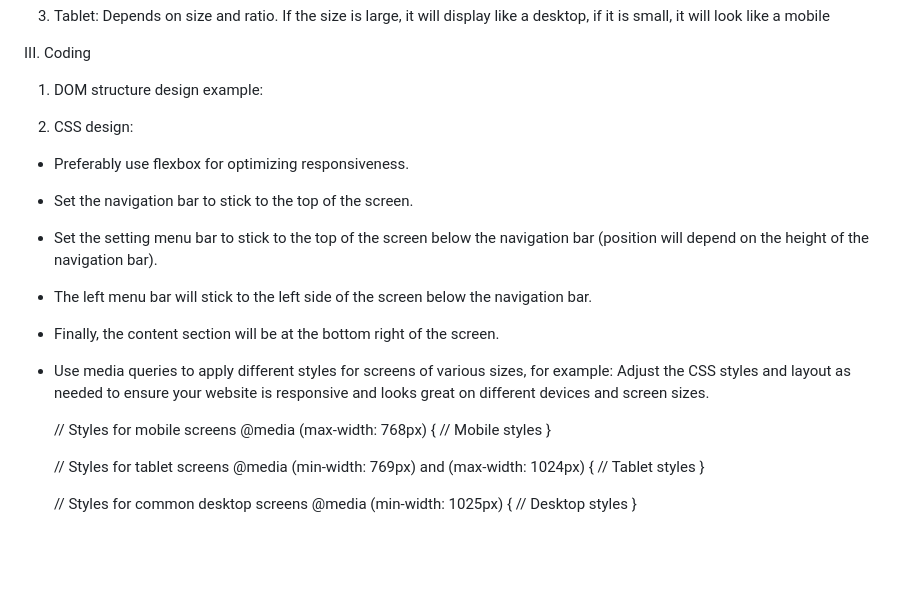
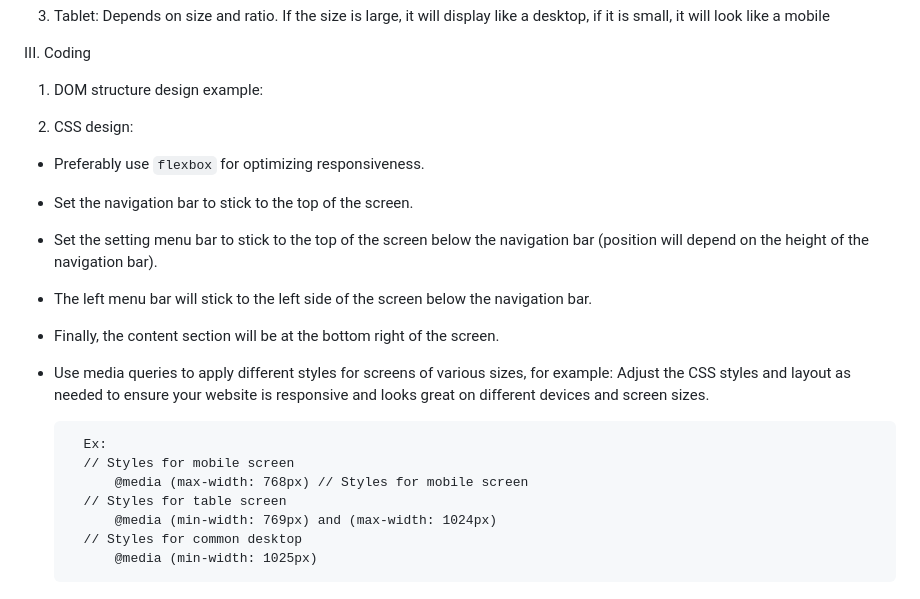
Before and after one commit to hung73cs/Test, a Markdown page: Test1.1/TestDesignUI/test_English.md, the part around one of its changes. Rendered like a GitHub page; blank space fills up the shorter version.

```diff
--- a/Test1.1/TestDesignUI/test_English.md
+++ b/Test1.1/TestDesignUI/test_English.md
@@ -32,7 +34,7 @@ III. Coding
         <div class="setting-menu-bar"></div>
         <div class="left-menu-bar"></div>
         <div class="content">
-            <div class="main-text"></div>
+     <div class="main-text"></div>
             <div class="content-option"></div>
             <div class="comments"></div>
         </div>
@@ -40,7 +42,7 @@ III. Coding
 </html>
 
 2. CSS design:
-- Preferably use flexbox for optimizing responsiveness.
+- Preferably use `flexbox` for optimizing responsiveness.
 - Set the navigation bar to stick to the top of the screen.
 - Set the setting menu bar to stick to the top of the screen below the navigation bar (position will depend on the height of the navigation bar).
 - The left menu bar will stick to the left side of the screen below the navigation bar.
@@ -48,17 +50,10 @@ III. Coding
 - Use media queries to apply different styles for screens of various sizes, for example:
 Adjust the CSS styles and layout as needed to ensure your website is responsive and looks great on different devices and screen sizes.
 
-    // Styles for mobile screens
-    @media (max-width: 768px) {
-        // Mobile styles
-    }
-
-    // Styles for tablet screens
-    @media (min-width: 769px) and (max-width: 1024px) {
-        // Tablet styles
-    }
-
-    // Styles for common desktop screens
-    @media (min-width: 1025px) {
-        // Desktop styles
-    }
+        Ex:
+        // Styles for mobile screen
+            @media (max-width: 768px) // Styles for mobile screen
+        // Styles for table screen
+            @media (min-width: 769px) and (max-width: 1024px)
+        // Styles for common desktop
+            @media (min-width: 1025px)
```
Also changed, not shown: other parts of Test1.1/TestDesignUI/test_English.md (+2 -0 lines).
